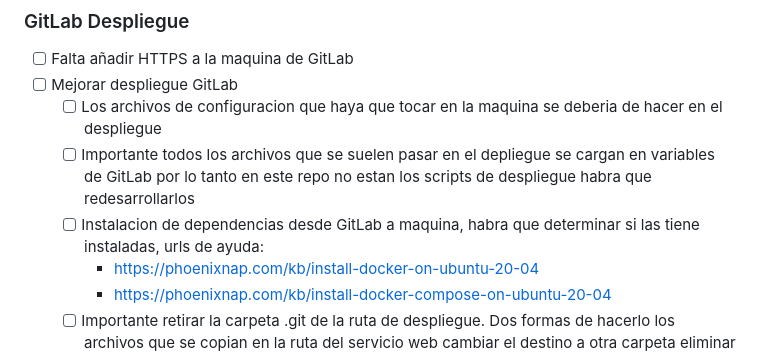
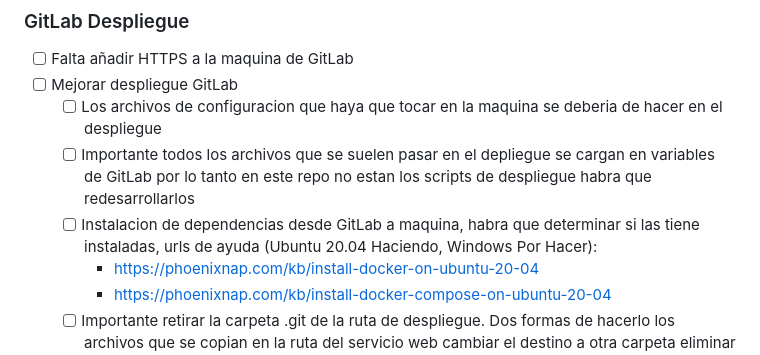
Before and after one commit to aritzM/docker-compose-gui, a Markdown page: README.md, the part around the change. GitHub-like rendering.

Commit message:
Añadir cosas por hacer

```diff
--- a/README.md
+++ b/README.md
@@ -26,7 +26,7 @@ Este proyecto esta sin finalizar puede que existan errores que no hemos contempl
 - [ ] Mejorar despliegue GitLab
     - [ ] Los archivos de configuracion que haya que tocar en la maquina se deberia de hacer en el despliegue
     - [ ] Importante todos los archivos que se suelen pasar en el depliegue se cargan en variables de GitLab por lo tanto en este repo no estan los scripts de despliegue habra que redesarrollarlos
-    - [ ] Instalacion de dependencias desde GitLab a maquina, habra que determinar si las tiene instaladas, urls de ayuda:
+    - [ ] Instalacion de dependencias desde GitLab a maquina, habra que determinar si las tiene instaladas, urls de ayuda (Ubuntu 20.04 Haciendo, Windows Por Hacer):
         - https://phoenixnap.com/kb/install-docker-on-ubuntu-20-04
         - https://phoenixnap.com/kb/install-docker-compose-on-ubuntu-20-04
     - [ ] Importante retirar la carpeta .git de la ruta de despliegue. Dos formas de hacerlo los archivos que se copian en la ruta del servicio web cambiar el destino a otra carpeta eliminar la carpeta .git y despues copiar a la ruta a desplegar o eliminar la carpeta git directamente.
```
